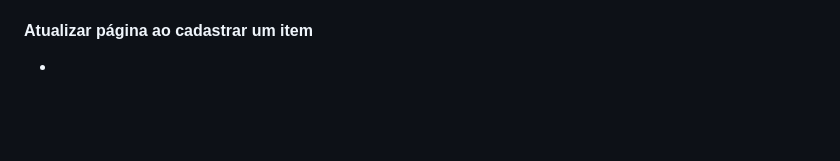
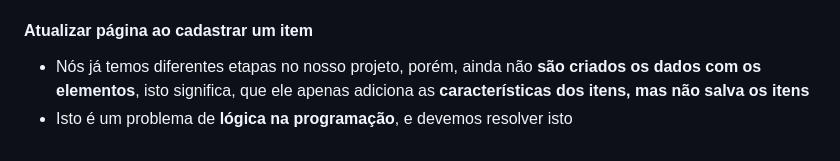
Before and after one commit to Arthur-KF18/JavaScript-Alura, a Markdown page: JS-Armazenando-dados/anotações3.md, the part around the change. GitHub-like rendering; blank space fills up the shorter version.

```diff
--- a/JS-Armazenando-dados/anotações3.md
+++ b/JS-Armazenando-dados/anotações3.md
@@ -228,4 +228,5 @@ SubmitEvent {isTrusted: true, submitter: input.cadastrar, type: 'submit', targe
 
 #### Atualizar página ao cadastrar um item
 
--
+- Nós já temos diferentes etapas no nosso projeto, porém, ainda não __são criados os dados com os elementos__, isto significa, que ele apenas adiciona as __características dos itens, mas não salva os itens__
+- Isto é um problema de __lógica na programação__, e devemos resolver isto
```
